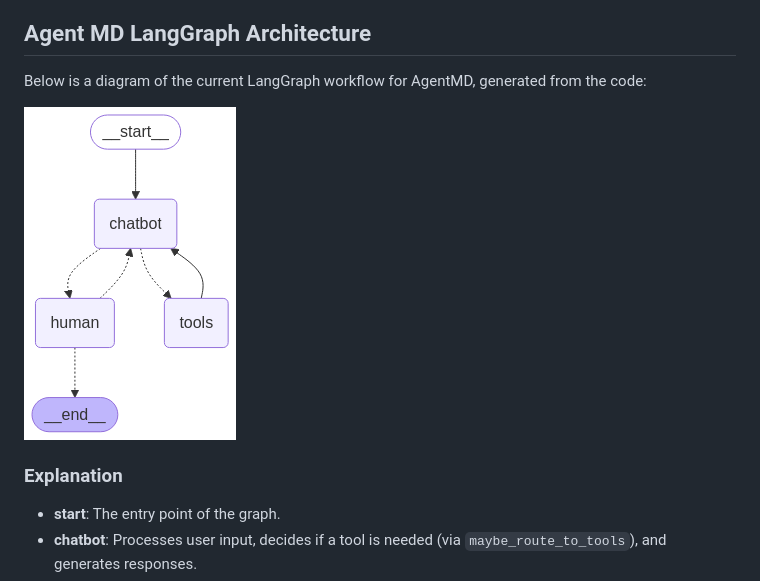
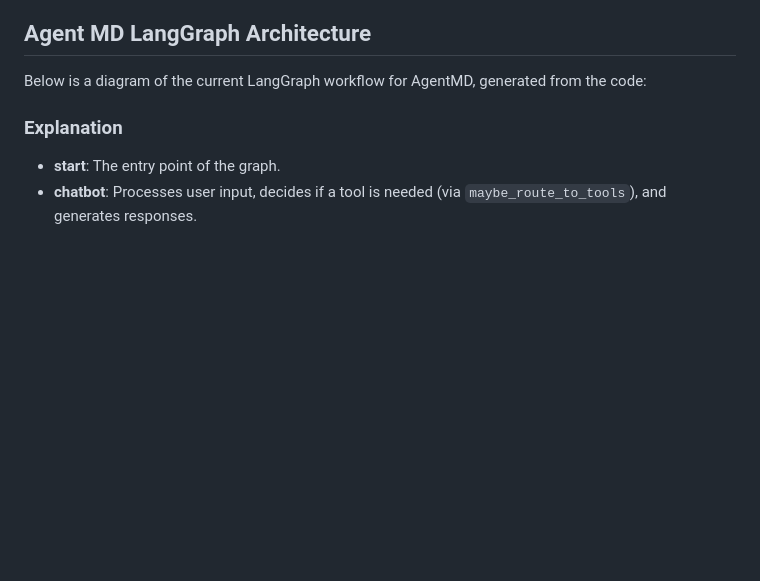
Before and after one commit to RaulBz/AgentMD, a Markdown page: README.md, the part around the change. Drawn GitHub-style; blank space fills up the shorter version.

```diff
--- a/README.md
+++ b/README.md
@@ -72,7 +72,7 @@ Expect changes in the comming days. The project structure will change to be more
 
 Below is a diagram of the current LangGraph workflow for AgentMD, generated from the code:
 
-![AgentMD LangGraph](agentmd_graph.png)
+
 
 ### Explanation
 - **start**: The entry point of the graph.
```
